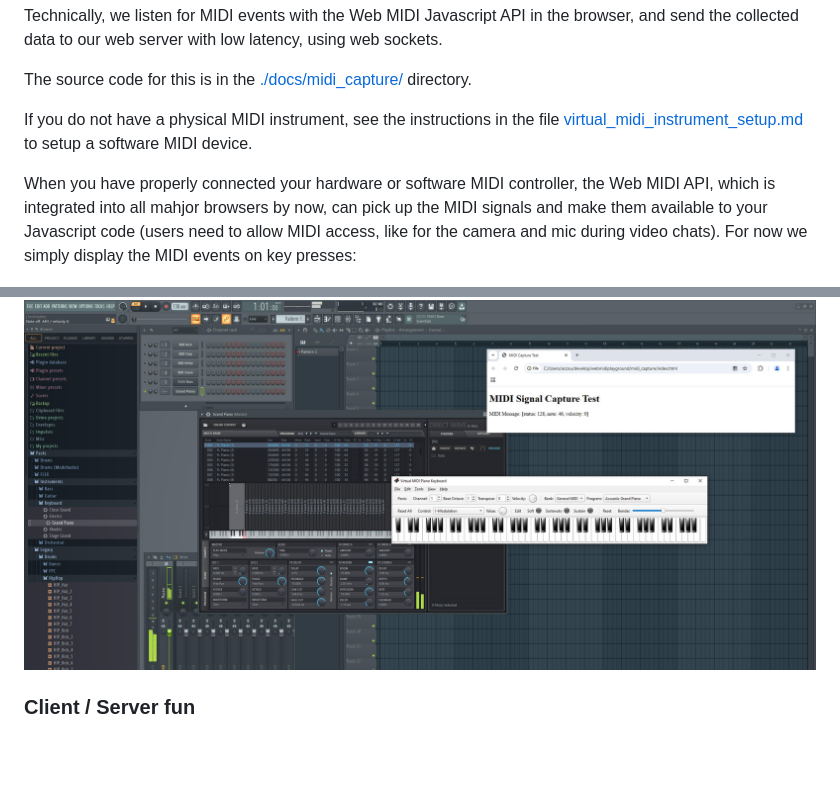
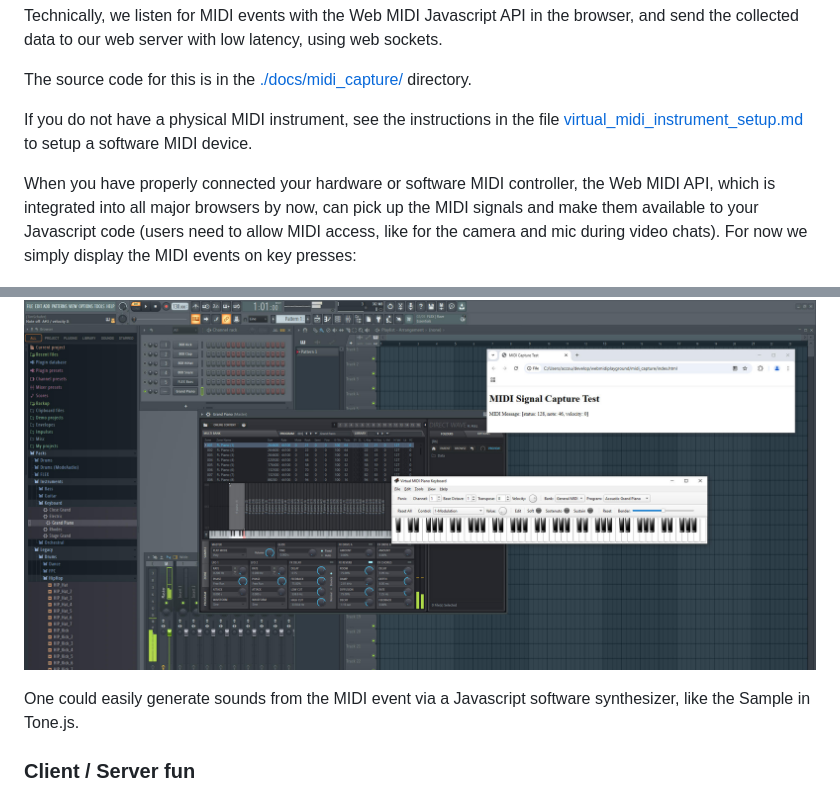
Before and after one commit to dfsp-spirit/webmidicapture, a Markdown page: README.md, 2 parts joined by grey strips. Drawn GitHub-style; blank space fills up the shorter version.

Commit message:
NEW: fix typo, add sound synthesis info

```diff
--- a/README.md
+++ b/README.md
@@ -12,9 +12,11 @@ The source code for this is in the [./docs/midi_capture/](./docs/midi_capture/)
 
 If you do not have a physical MIDI instrument, see the instructions in the file [virtual_midi_instrument_setup.md](./virtual_midi_instrument_setup.md) to setup a software MIDI device.
 
-When you have properly connected your hardware or software MIDI controller, the Web MIDI API, which is integrated into all mahjor browsers by now, can pick up the MIDI signals and make them available to your Javascript code (users need to allow MIDI access, like for the camera and mic during video chats). For now we simply display the MIDI events on key presses:
+When you have properly connected your hardware or software MIDI controller, the Web MIDI API, which is integrated into all major browsers by now, can pick up the MIDI signals and make them available to your Javascript code (users need to allow MIDI access, like for the camera and mic during video chats). For now we simply display the MIDI events on key presses:
 
 ![WebMIDI](./docs/midi_capture/webmiditest.jpg)
+
+One could easily generate sounds from the MIDI event via a Javascript software synthesizer, like the Sample in Tone.js.
 
 ### Client / Server fun
 
```
